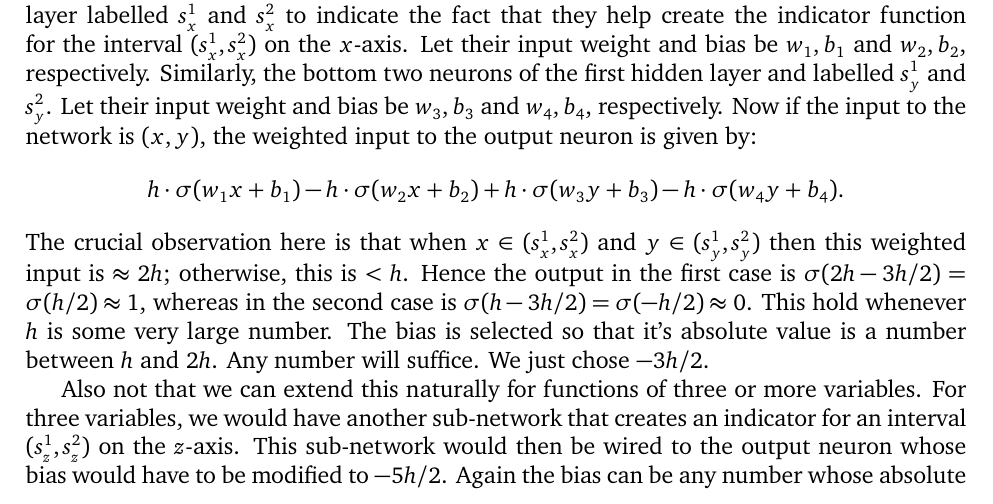
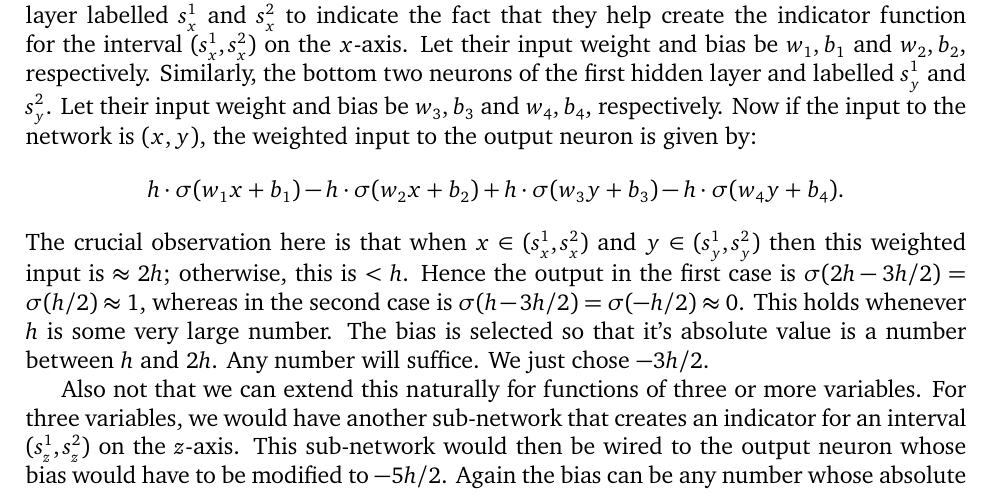
Before and after one commit to somnath1077/MachineLearningExercises, a LaTeX problem sheet (NN_DeepLearning/theory/exercises.tex, which reads NN_DeepLearning/theory/ch04.tex): part of page 15 of 16, cut so that both start at the same text. Compiled offline with XeLaTeX; a missing font is replaced by an installed copy or a similar font.

Commit message:
rewording

```diff
--- a/NN_DeepLearning/theory/ch04.tex
+++ b/NN_DeepLearning/theory/ch04.tex
@@ -159,7 +159,7 @@ to the network is $(x, y)$, the weighted input to the output neuron is given by:
 The crucial observation here is that when $x \in (s_x^1, s_x^2)$ and $y \in (s_y^1, s_y^2)$
 then this weighted input is $\approx 2h$; otherwise, this is $< h$. Hence the output in the
 first case is $\sigma (2h - 3h/2) = \sigma (h / 2) \approx 1$, whereas in the second case
-is $\sigma (h - 3h/2) = \sigma (-h/2) \approx 0$. This hold whenever $h$ is some very large number.
+is $\sigma (h - 3h/2) = \sigma (-h/2) \approx 0$. This holds whenever $h$ is some very large number.
 The bias is selected so that it's absolute value is a number between $h$ and $2h$. Any number will
 suffice. We just chose $-3h/2$.
 
```
Also changed, not shown: NN_DeepLearning/theory/exercises.pdf.
